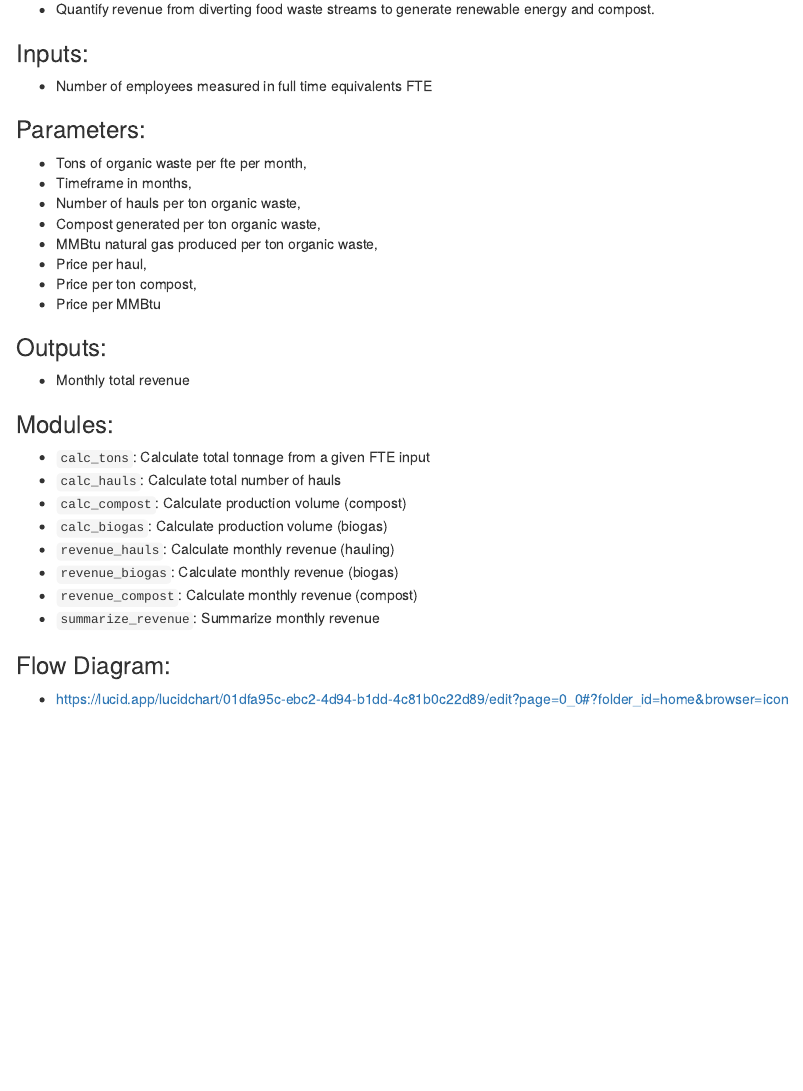
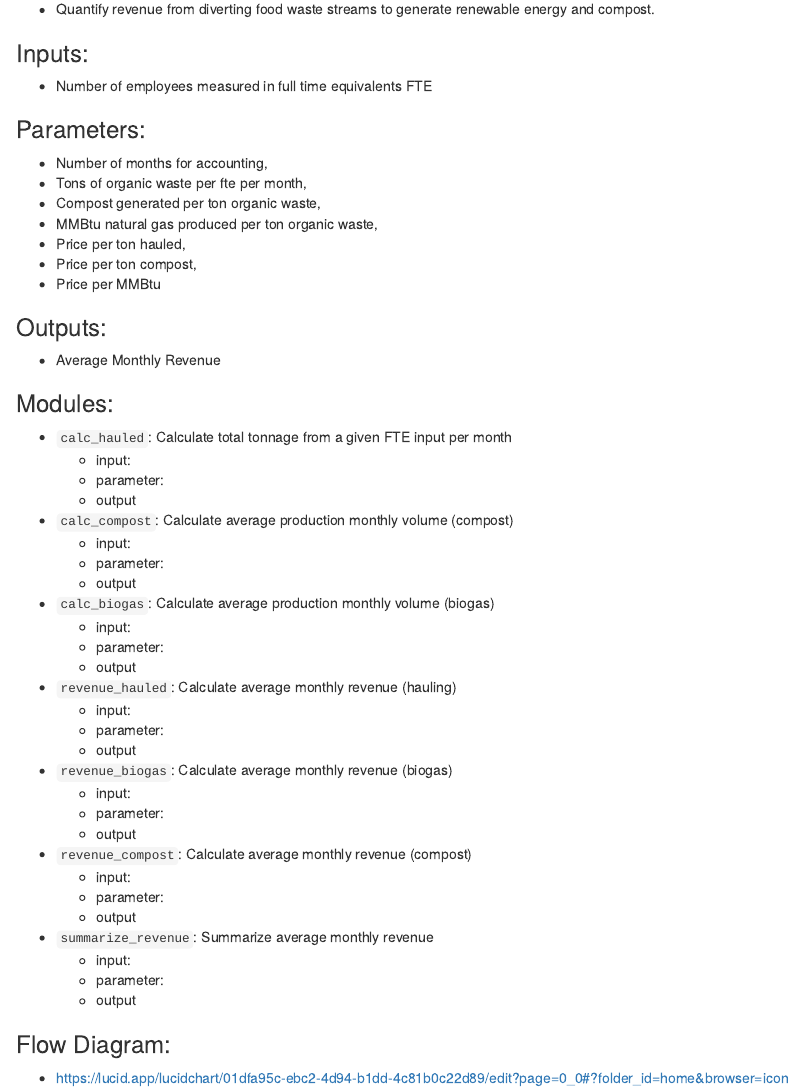
Before and after one commit to anthonyluna/ESM262, an R Markdown document (assignments/assignment_1b.Rmd): the page in a window 1100 px wide, from 180 px down. Rendered offline with R 4.5, knitr and Pandoc, with nearby package versions.

Commit message:
finalized first sections.
Modules to do:

Anthony - Calcs
Allison - Revenue
Cameryn - Summarize & flowchart

```diff
--- a/assignments/assignment_1b.Rmd
+++ b/assignments/assignment_1b.Rmd
@@ -15,29 +15,48 @@ output: html_document
 
 ### Parameters:
 
+ - Number of months for accounting,
  - Tons of organic waste per fte per month,
- - Timeframe in months,
- - Number of hauls per ton organic waste,
  - Compost generated per ton organic waste,
  - MMBtu natural gas produced per ton organic waste,
- - Price per haul,
+ - Price per ton hauled,
  - Price per ton compost,
  - Price per MMBtu
 
 ### Outputs:
 
- - Monthly total revenue
+ - Average Monthly Revenue
 
 ### Modules:
 
- - `calc_tons`: Calculate total tonnage from a given FTE input
- - `calc_hauls`: Calculate total number of hauls
- - `calc_compost`: Calculate production volume (compost)
- - `calc_biogas`: Calculate production volume (biogas)
- - `revenue_hauls`: Calculate monthly revenue (hauling)
- - `revenue_biogas`: Calculate monthly revenue (biogas)
- - `revenue_compost`: Calculate monthly revenue (compost)
- - `summarize_revenue`: Summarize monthly revenue
+ - `calc_hauled`: Calculate total tonnage from a given FTE input per month
+    - input:
+    - parameter:
+    - output
+ - `calc_compost`: Calculate average production monthly volume (compost)
+    - input:
+    - parameter:
+    - output
+ - `calc_biogas`: Calculate average production monthly volume (biogas)
+    - input:
+    - parameter:
+    - output
+ - `revenue_hauled`: Calculate average monthly revenue (hauling)
+    - input:
+    - parameter:
+    - output
+ - `revenue_biogas`: Calculate average monthly revenue (biogas)
+    - input:
+    - parameter:
+    - output
+ - `revenue_compost`: Calculate average monthly revenue (compost)
+    - input:
+    - parameter:
+    - output
+ - `summarize_revenue`: Summarize average monthly revenue
+    - input:
+    - parameter:
+    - output
 
 ### Flow Diagram:
   - https://lucid.app/lucidchart/01dfa95c-ebc2-4d94-b1dd-4c81b0c22d89/edit?page=0_0#?folder_id=home&browser=icon
```
